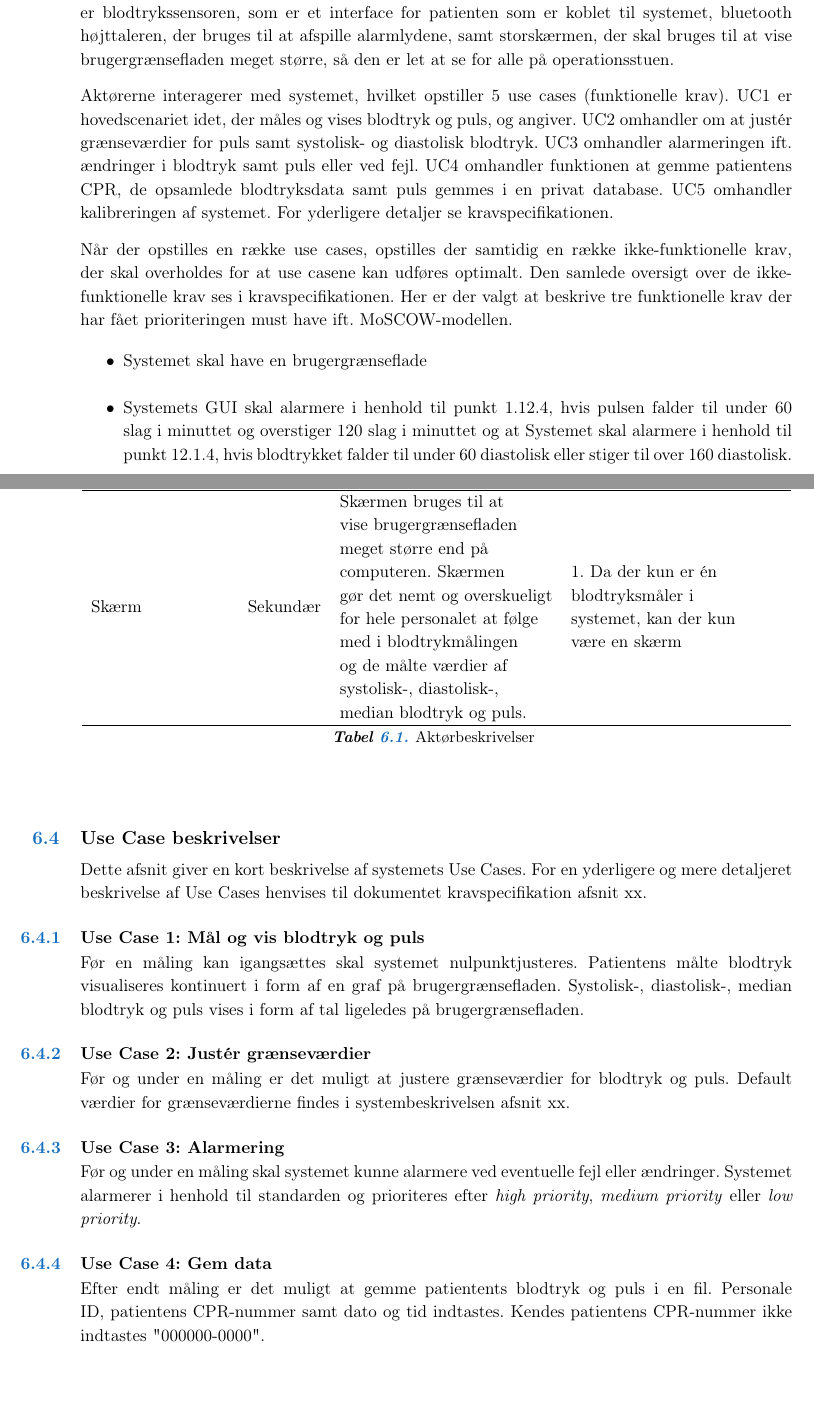
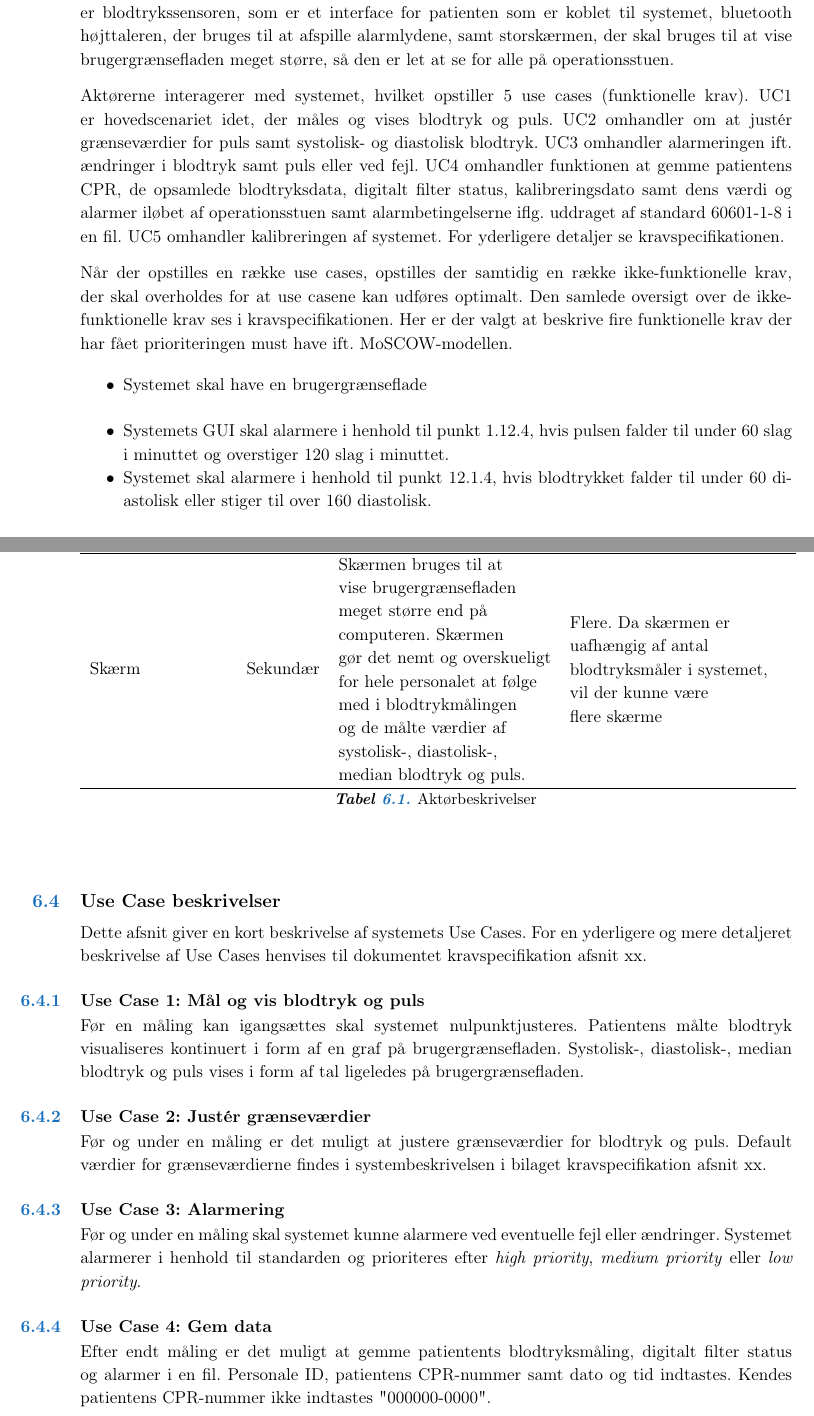
Before and after one commit to carolinekdl/LaTex---3.-Semesterprojekt, a LaTeX book (Rapport/Projektrapport.tex, which reads Rapport/Kravspecifikation/Aktoer_beskrivelser/Aktoer_beskrivelser.tex, Rapport/Kravspecifikation/Use_case_beskrivelser/Use_case_beskrivelser.tex, Rapport/Projektformulering/Krav/Krav.tex): two parts of pages 12 and 14 of 26 before the commit and two parts of pages 12 and 14 of 27 after it, joined at a grey line, cut so that both start at the same text, the shorter picture padded with empty space. Compiled offline with pdfLaTeX.

Commit message:
Gennemlæsning

```diff
--- a/Rapport/Kravspecifikation/Aktoer_beskrivelser/Aktoer_beskrivelser.tex
+++ b/Rapport/Kravspecifikation/Aktoer_beskrivelser/Aktoer_beskrivelser.tex
@@ -19,7 +19,7 @@
 	Blodtryksensor & Sekundær & \begin{tabular}[c]{@{}l@{}}Blodtryksensoren er et \\ interface for patienten som \\ er koblet til systemet\end{tabular} & \begin{tabular}[c]{@{}l@{}}1. Da der kun er én \\ blodtryksmåler i \\ systemet, kan der kun \\ være en blodtryksensor\end{tabular} &  \\
 	Bluetooth højtaler & Sekundær & \begin{tabular}[c]{@{}l@{}}Bluetooth højtaleren \\ afspiller lyden for de \\ alarmer der står i system-\\ beskrivelsen.\end{tabular} & \begin{tabular}[c]{@{}l@{}}1. Da der kun er én \\ blodtryksmåler i \\ systemet, kan der kun \\ være en bluetooth\\ højtaler\end{tabular} &  \\
 	\hline
-	Skærm & Sekundær & \begin{tabular}[c]{@{}l@{}}Skærmen bruges til at \\ vise brugergrænsefladen \\ meget større end på \\ computeren. Skærmen \\ gør det nemt og overskueligt \\ for hele personalet at følge \\ med i blodtrykmålingen \\ og de målte værdier af \\ systolisk-, diastolisk-, \\ median blodtryk og puls.\end{tabular} & \begin{tabular}[c]{@{}l@{}}1. Da der kun er én \\ blodtryksmåler i \\ systemet, kan der kun \\ være en skærm\end{tabular} &  \\ \hline \caption{Aktørbeskrivelser}
+	Skærm & Sekundær & \begin{tabular}[c]{@{}l@{}}Skærmen bruges til at \\ vise brugergrænsefladen \\ meget større end på \\ computeren. Skærmen \\ gør det nemt og overskueligt \\ for hele personalet at følge \\ med i blodtrykmålingen \\ og de målte værdier af \\ systolisk-, diastolisk-, \\ median blodtryk og puls.\end{tabular} & \begin{tabular}[c]{@{}l@{}}Flere. Da skærmen er \\ uafhængig af antal \\ blodtryksmåler i systemet, \\ vil der kunne være \\ flere skærme\end{tabular} &  \\ \hline \caption{Aktørbeskrivelser}
 \end{longtable}
 
 \vspace{1 cm}
--- a/Rapport/Kravspecifikation/Use_case_beskrivelser/Use_case_beskrivelser.tex
+++ b/Rapport/Kravspecifikation/Use_case_beskrivelser/Use_case_beskrivelser.tex
@@ -3,10 +3,10 @@ Dette afsnit giver en kort beskrivelse af systemets Use Cases. For en yderligere
 \subsection{Use Case 1: Mål og vis blodtryk og puls}
 Før en måling kan igangsættes skal systemet nulpunktjusteres. Patientens målte blodtryk visualiseres kontinuert i form af en graf på brugergrænsefladen. Systolisk-, diastolisk-, median blodtryk og puls vises i form af tal ligeledes på brugergrænsefladen.
 \subsection{Use Case 2: Justér grænseværdier}
-Før og under en måling er det muligt at justere grænseværdier for blodtryk og puls. Default værdier for grænseværdierne findes i systembeskrivelsen afsnit xx.
+Før og under en måling er det muligt at justere grænseværdier for blodtryk og puls. Default værdier for grænseværdierne findes i systembeskrivelsen i bilaget kravspecifikation afsnit xx.
 \subsection{Use Case 3: Alarmering}
 Før og under en måling skal systemet kunne alarmere ved eventuelle fejl eller ændringer. Systemet alarmerer i henhold til standarden og prioriteres efter \textit{high priority}, \textit{medium priority} eller \textit{low priority}.
 \subsection{Use Case 4: Gem data}
-Efter endt måling er det muligt at gemme patientents blodtryk og puls i en fil. Personale ID, patientens CPR-nummer samt dato og tid indtastes. Kendes patientens CPR-nummer ikke indtastes "000000-0000".
+Efter endt måling er det muligt at gemme patientents blodtryksmåling, digitalt filter status og alarmer i en fil. Personale ID, patientens CPR-nummer samt dato og tid indtastes. Kendes patientens CPR-nummer ikke indtastes "000000-0000".
 \subsection{Use Case 5: Kalibrering}
 Kalibrering af systemet skal foretages at teknisk personale. Kalibreringen foregår én gang årligt.
--- a/Rapport/Projektformulering/Krav/Krav.tex
+++ b/Rapport/Projektformulering/Krav/Krav.tex
@@ -3,16 +3,15 @@ For ethvert system er der opstillet en række funktionelle og ikke-funktionelle
 
 For dette system er der tilknyttet fem aktører; to primære og tre sekundære. Den ene primære aktør er en bruger, som betjener blodtryksmåleren. Den anden primære aktør er det tekniske personale, som skal foretage kalibreringen af systemet. De sekundære aktører er blodtrykssensoren, som er et interface for patienten som er koblet til systemet, bluetooth højttaleren, der bruges til at afspille alarmlydene, samt storskærmen, der skal bruges til at vise brugergrænsefladen meget større, så den er let at se for alle på operationsstuen.
 
-Aktørerne interagerer med systemet, hvilket opstiller 5 use cases (funktionelle krav). UC1 er hovedscenariet idet, der måles og vises blodtryk og puls, og angiver.  UC2 omhandler om at justér grænseværdier for puls samt systolisk- og diastolisk blodtryk. UC3 omhandler alarmeringen ift. ændringer i blodtryk samt puls eller ved fejl. UC4 omhandler funktionen at gemme patientens CPR, de opsamlede blodtryksdata samt puls gemmes i en privat database. UC5 omhandler kalibreringen af systemet. For yderligere detaljer se kravspecifikationen.
+Aktørerne interagerer med systemet, hvilket opstiller 5 use cases (funktionelle krav). UC1 er hovedscenariet idet, der måles og vises blodtryk og puls. UC2 omhandler om at justér grænseværdier for puls samt systolisk- og diastolisk blodtryk. UC3 omhandler alarmeringen ift. ændringer i blodtryk samt puls eller ved fejl. UC4 omhandler funktionen at gemme patientens CPR, de opsamlede blodtryksdata, digitalt filter status, kalibreringsdato samt dens værdi og alarmer iløbet af operationsstuen samt alarmbetingelserne iflg. uddraget af standard 60601-1-8 i en fil. UC5 omhandler kalibreringen af systemet. For yderligere detaljer se kravspecifikationen.
 
-Når der opstilles en række use cases, opstilles der samtidig en række ikke-funktionelle krav, der skal overholdes for at use casene kan udføres optimalt. Den samlede oversigt over de ikke-funktionelle krav ses i kravspecifikationen. Her er der valgt at beskrive tre funktionelle krav der har fået prioriteringen must have ift. MoSCOW-modellen.
+Når der opstilles en række use cases, opstilles der samtidig en række ikke-funktionelle krav, der skal overholdes for at use casene kan udføres optimalt. Den samlede oversigt over de ikke-funktionelle krav ses i kravspecifikationen. Her er der valgt at beskrive fire funktionelle krav der har fået prioriteringen must have ift. MoSCOW-modellen.
 
 \begin{itemize}
 \item Systemet skal have en brugergrænseflade \\
 \item Systemets GUI skal alarmere i henhold til punkt 1.12.4, hvis pulsen
-falder til under 60 slag i minuttet og overstiger 120 slag i minuttet  og at Systemet skal
-alarmere i henhold til punkt 12.1.4, hvis blodtrykket falder til under 60
-diastolisk eller stiger til over 160 diastolisk. \\
+falder til under 60 slag i minuttet og overstiger 120 slag i minuttet.
+\item Systemet skal alarmere i henhold til punkt 12.1.4, hvis blodtrykket falder til under 60 diastolisk eller stiger til over 160 diastolisk. \\
 \item Diagrammet samt de viste værdier for puls skal kunne læses på op til 1,5 meters afstand af person uden synshandicap, eller som benytter korrekt korrigerende midler, og må ikke indeholde farver som påvirker folk med farveblindhed.
 \end{itemize}
 
```
Also changed, not shown: Rapport/Indledning/Indledning.tex (+2 -2 lines), Rapport/Kravspecifikation/Kravspecifikation.tex (+1 -1 lines), Rapport/Projektformulering/Projektafgraensning/Projektafgraensning.tex (+1 -1 lines), Rapport/Systembeskrivelse/Systembeskrivelse.tex (+1 -1 lines), Rapport/Teori/Fysiologi/Fysiologi.tex (+1 -1 lines), Rapport/Projektrapport.pdf, Rapport/Projektformulering/Krav/Krav.tex (2 more changed lines), 5 other files.
